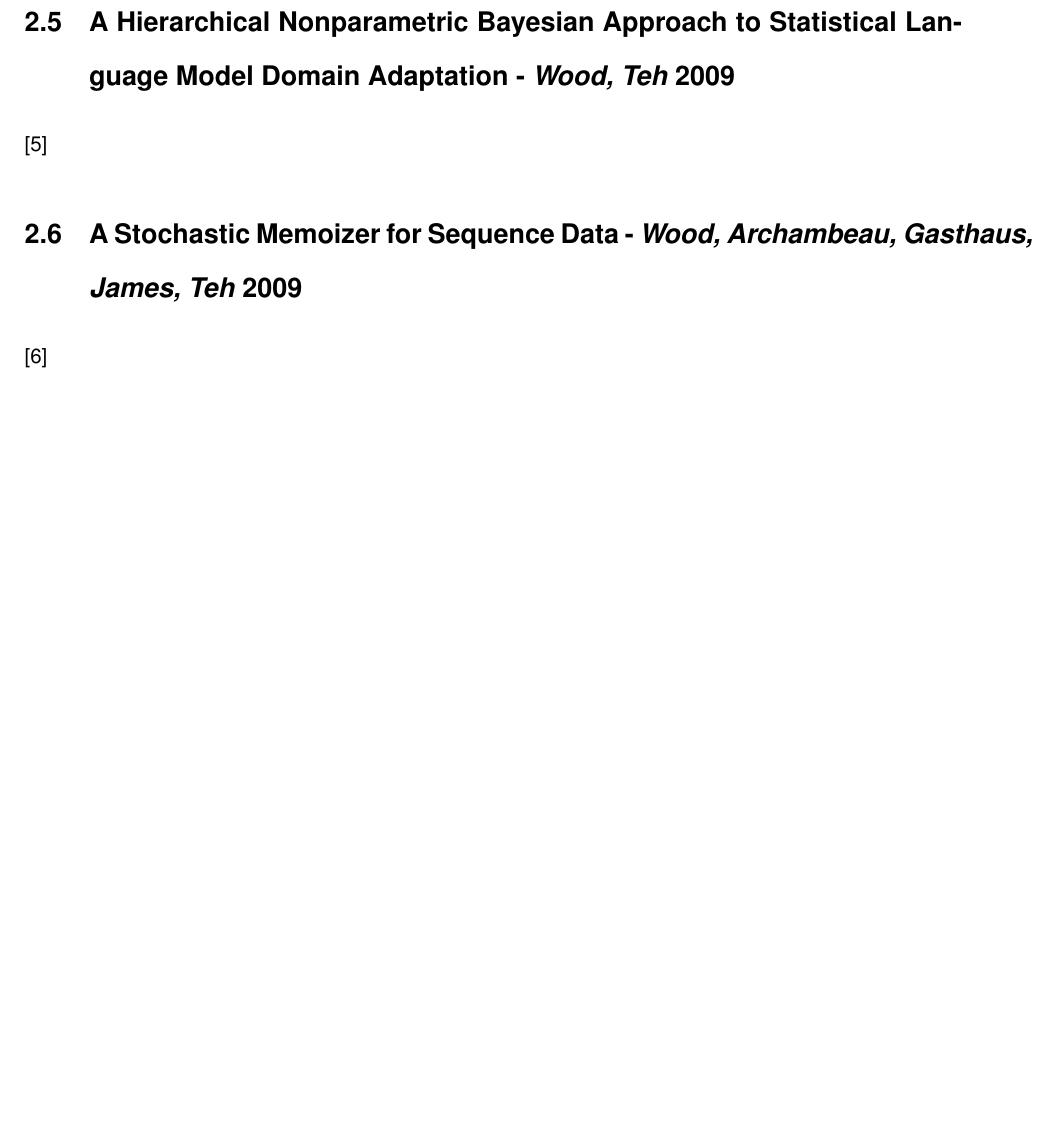
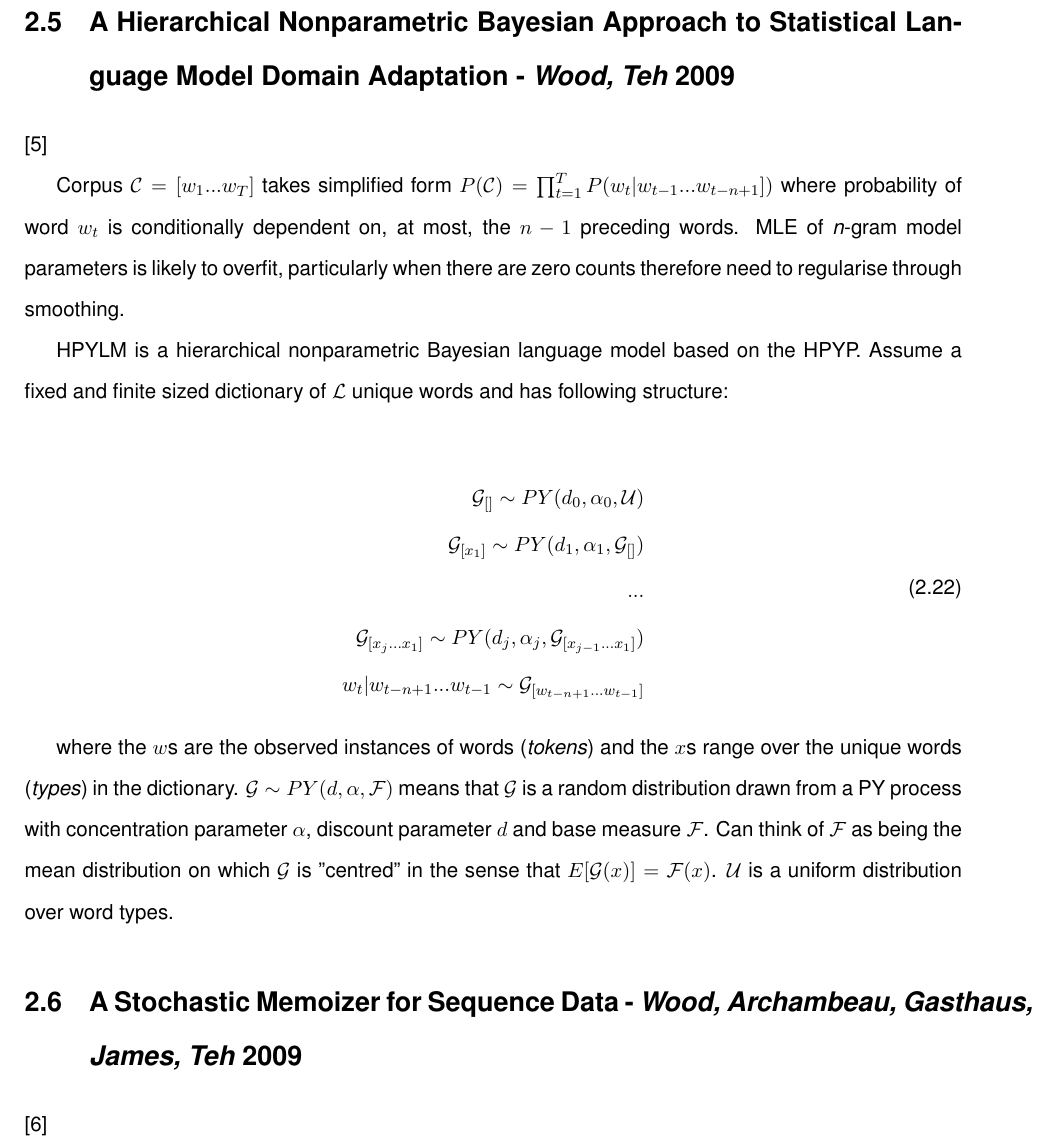
Before and after one commit to becky-dawes/4YP, a LaTeX document (Report/4YP.tex, which reads Report/LiteratureReview.tex): part of page 14 of 22 before the commit and part of page 14 of 23 after it, cut so that both start at the same text, the shorter picture padded with empty space. Compiled offline with pdfLaTeX.

Commit message:
Some more notes

```diff
--- a/Report/LiteratureReview.tex
+++ b/Report/LiteratureReview.tex
@@ -232,6 +232,26 @@ As more data is used to estimate a language model, typically its performance imp
 
 \section{A Hierarchical Nonparametric Bayesian Approach to Statistical Language Model Domain Adaptation - \textit{Wood, Teh} 2009} \cite{wood2009hierarchical}
 
+Corpus $\mathcal{C} =[w_{1}...w_{T}]$ takes simplified form $P(\mathcal{C})=\prod_{t=1}^{T}P(w_{t}|w_{t-1}...w_{t-n+1}])$ where probability of word $w_{t}$ is conditionally dependent on, at most, the $n-1$ preceding words. MLE of \textit{n}-gram model parameters is likely to overfit, particularly when there are zero counts therefore need to regularise through smoothing.
+
+HPYLM is a hierarchical nonparametric Bayesian language model based on the HPYP. Assume a fixed and finite sized dictionary of $\mathcal{L}$ unique words and has following structure:
+
+\begin{equation}
+\begin{split}
+\mathcal{G}_{[]}\sim PY(d_{0}, \alpha_{0}, \mathcal{U})
+\\
+\mathcal{G}_{[x_{1}]}\sim PY(d_{1}, \alpha_{1}, \mathcal{G}_{[]})
+\\
+...
+ \\
+\mathcal{G}_{[x_{j}...x_{1}]}\sim PY(d_{j}, \alpha_{j}, \mathcal{G}_{[x_{j-1}...x_{1}]})
+ \\
+w_{t}|w_{t-n+1}...w_{t-1}\sim \mathcal{G}_{[w_{t-n+1}...w_{t-1}]}
+\end{split}
+\end{equation}
+
+where the $w$s are the observed instances of words (\textit{tokens}) and the $x$s range over the unique words (\textit{types}) in the dictionary. $\mathcal{G}\sim PY(d, \alpha, \mathcal{F})$ means that $\mathcal{G}$ is a random distribution drawn from a PY process with concentration parameter $\alpha$, discount parameter $d$ and base measure $\mathcal{F}$. Can think of $\mathcal{F}$ as being the mean distribution on which $\mathcal{G}$ is "centred" in the sense that $E[\mathcal{G}(x)]=\mathcal{F}(x)$. $\mathcal{U}$ is a uniform distribution over word types.
+
 \section{A Stochastic Memoizer for Sequence Data - \textit{Wood, Archambeau, Gasthaus, James, Teh} 2009} \cite{wood2009stochastic}
 
 \section{A Nonparametric Bayesian Alternative to Spike Sorting - \textit{Wood, Black} 2006} \cite{wood2008nonparametric}
```
